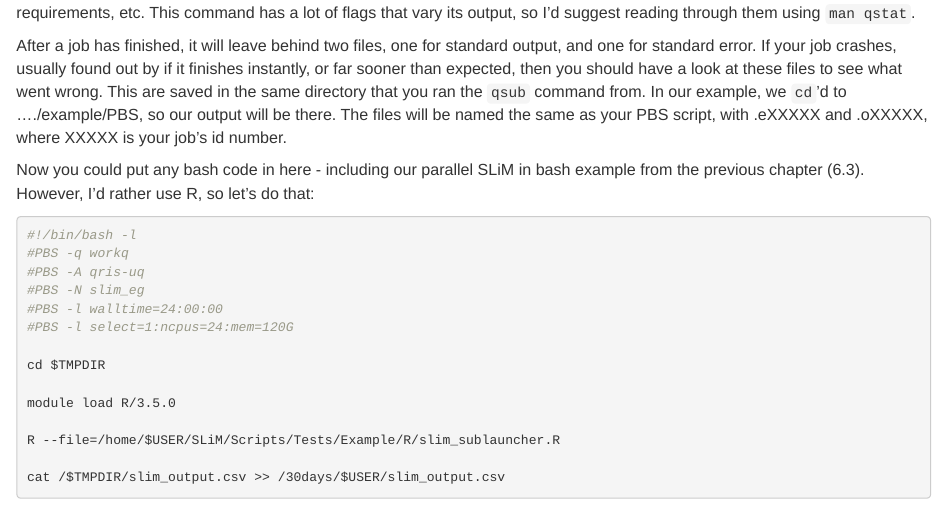
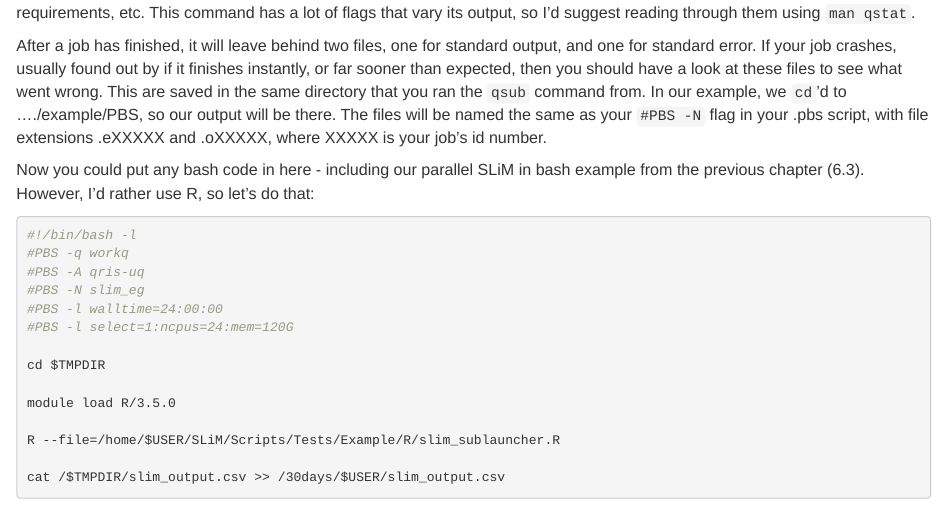
Before and after one commit to nobrien97/PolygenicSLiMBook, an R Markdown document (src/markdown/7_slimOnHPC.Rmd): the page in a window 1100 px wide, from 2220 px down. Rendered offline with R 4.5, knitr and Pandoc, with nearby package versions.

Commit message:
Fixed error regarding pbs output

```diff
--- a/src/markdown/7_slimOnHPC.Rmd
+++ b/src/markdown/7_slimOnHPC.Rmd
@@ -132,7 +132,8 @@ This command has a lot of flags that vary its output, so I'd suggest reading thr
 After a job has finished, it will leave behind two files, one for standard output, and one for standard error. If your job crashes,
 usually found out by if it finishes instantly, or far sooner than expected, then you should have a look at these files to see
 what went wrong. This are saved in the same directory that you ran the `qsub` command from. In our example, we `cd`'d to ..../example/PBS,
-so our output will be there. The files will be named the same as your PBS script, with .eXXXXX and .oXXXXX, where XXXXX is your job's id
+so our output will be there. The files will be named the same as your `#PBS -N` flag in your .pbs script, with file extensions .eXXXXX and .oXXXXX,
+where XXXXX is your job's id
 number.
 
 Now you could put any bash code in here - including our parallel SLiM in bash example from the previous chapter (6.3). However,
```
Also changed, not shown: src/markdown/7_slimOnHPC.Rmd (3 more changed lines).
